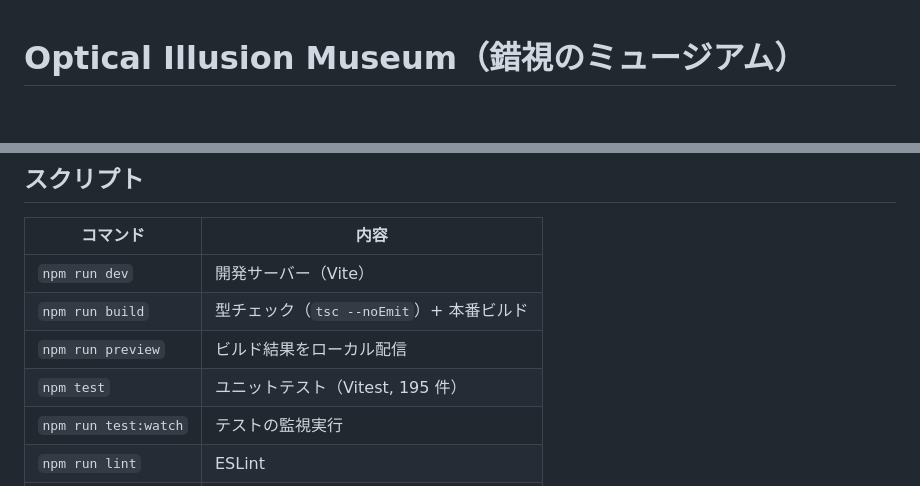
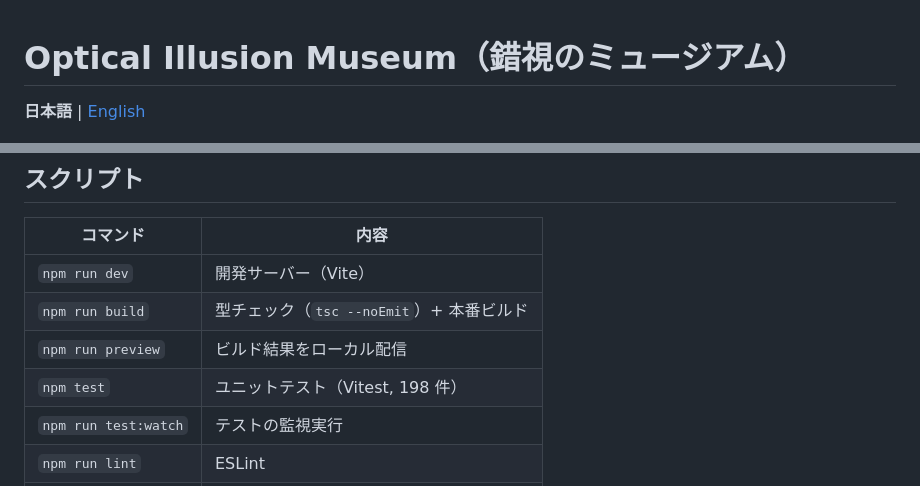
Before and after one commit to Maoku/Opus5OpticalIllusion, a Markdown page: README.md, 2 parts joined by grey strips. Drawn GitHub-style; blank space fills up the shorter version.

Commit message:
英語版 README追加

```diff
--- a/README.md
+++ b/README.md
@@ -1,4 +1,6 @@
 # Optical Illusion Museum（錯視のミュージアム）
+
+**日本語** | [English](./README.en.md)
 
 ![錯視美術館](./scene.jpg)
 
@@ -71,7 +73,7 @@ npm run dev
 | `npm run dev` | 開発サーバー（Vite） |
 | `npm run build` | 型チェック（`tsc --noEmit`）+ 本番ビルド |
 | `npm run preview` | ビルド結果をローカル配信 |
-| `npm test` | ユニットテスト（Vitest, 195 件） |
+| `npm test` | ユニットテスト（Vitest, 198 件） |
 | `npm run test:watch` | テストの監視実行 |
 | `npm run lint` | ESLint |
 | `npm run format` | Prettier |
```
Also changed, not shown: README.en.md (added, +128 -0 lines).
